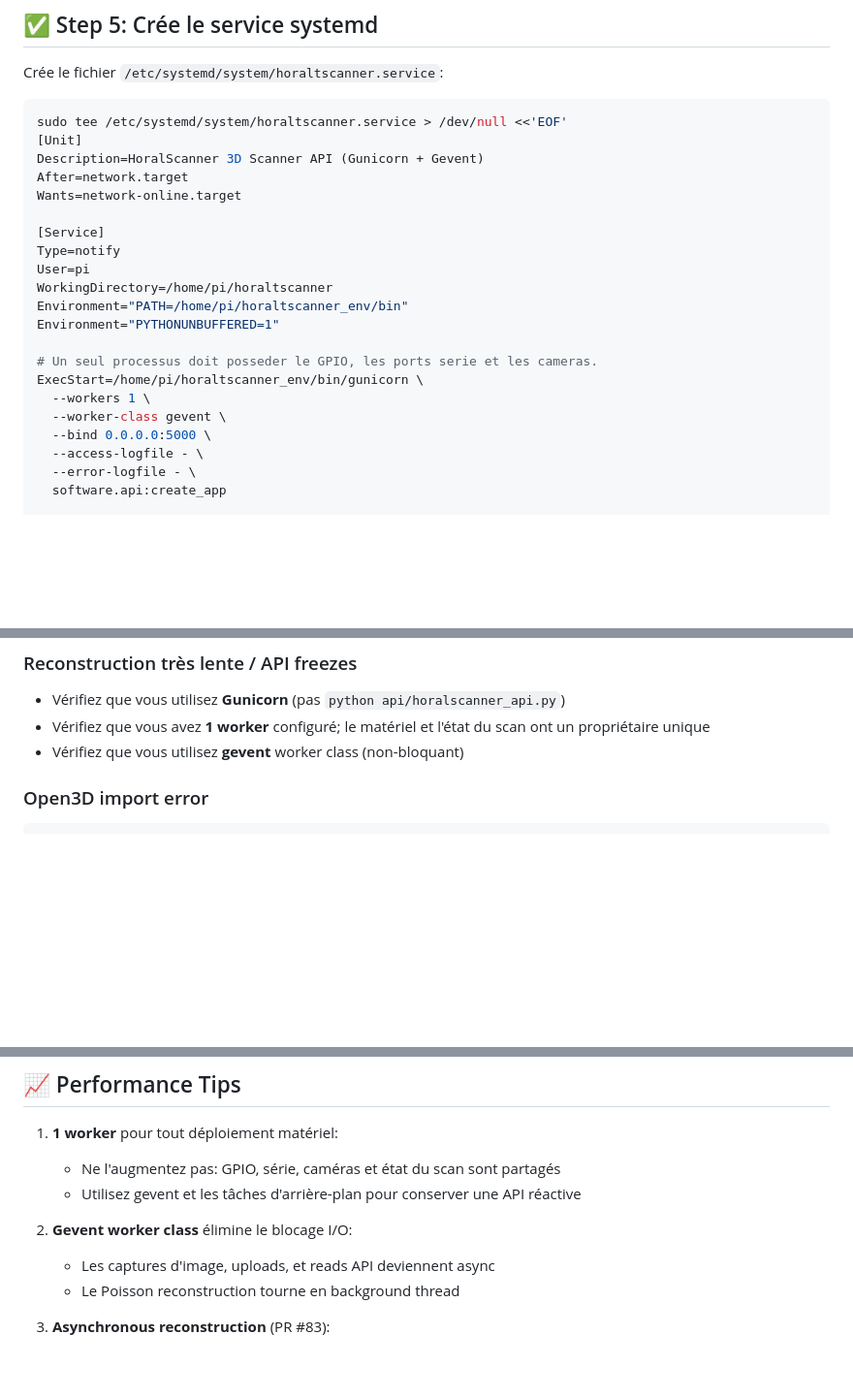
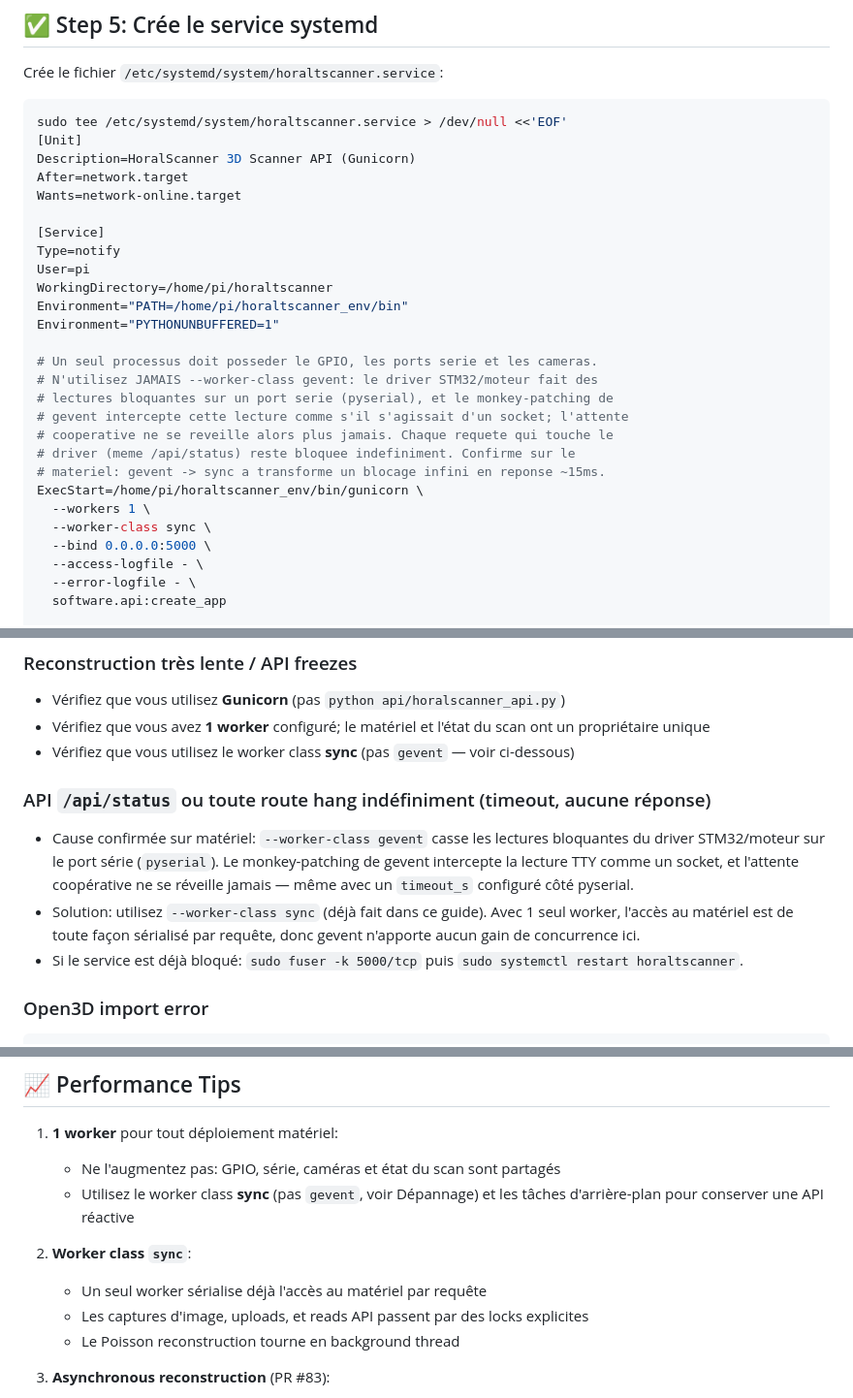
Before and after one commit to jose33bro/horaltscanner, a Markdown page: PRODUCTION_SETUP.md, 3 parts joined by grey strips. Shown at 97% size. GitHub-like rendering; blank space fills up the shorter version.

````diff
--- a/PRODUCTION_SETUP.md
+++ b/PRODUCTION_SETUP.md
@@ -87,7 +87,7 @@ Crée le fichier `/etc/systemd/system/horaltscanner.service`:
 ```bash
 sudo tee /etc/systemd/system/horaltscanner.service > /dev/null <<'EOF'
 [Unit]
-Description=HoralScanner 3D Scanner API (Gunicorn + Gevent)
+Description=HoralScanner 3D Scanner API (Gunicorn)
 After=network.target
 Wants=network-online.target
 
@@ -99,9 +99,15 @@ Environment="PATH=/home/pi/horaltscanner_env/bin"
 Environment="PYTHONUNBUFFERED=1"
 
 # Un seul processus doit posseder le GPIO, les ports serie et les cameras.
+# N'utilisez JAMAIS --worker-class gevent: le driver STM32/moteur fait des
+# lectures bloquantes sur un port serie (pyserial), et le monkey-patching de
+# gevent intercepte cette lecture comme s'il s'agissait d'un socket; l'attente
+# cooperative ne se reveille alors plus jamais. Chaque requete qui touche le
+# driver (meme /api/status) reste bloquee indefiniment. Confirme sur le
+# materiel: gevent -> sync a transforme un blocage infini en reponse ~15ms.
 ExecStart=/home/pi/horaltscanner_env/bin/gunicorn \
   --workers 1 \
-  --worker-class gevent \
+  --worker-class sync \
   --bind 0.0.0.0:5000 \
   --access-logfile - \
   --error-logfile - \
@@ -206,7 +212,19 @@ sudo systemctl restart horaltscanner
 ### Reconstruction très lente / API freezes
 - Vérifiez que vous utilisez **Gunicorn** (pas `python api/horalscanner_api.py`)
 - Vérifiez que vous avez **1 worker** configuré; le matériel et l'état du scan ont un propriétaire unique
-- Vérifiez que vous utilisez **gevent** worker class (non-bloquant)
+- Vérifiez que vous utilisez le worker class **sync** (pas `gevent` — voir ci-dessous)
+
+### API `/api/status` ou toute route hang indéfiniment (timeout, aucune réponse)
+- Cause confirmée sur matériel: `--worker-class gevent` casse les lectures
+  bloquantes du driver STM32/moteur sur le port série (`pyserial`). Le
+  monkey-patching de gevent intercepte la lecture TTY comme un socket, et
+  l'attente coopérative ne se réveille jamais — même avec un `timeout_s`
+  configuré côté pyserial.
+- Solution: utilisez `--worker-class sync` (déjà fait dans ce guide). Avec
+  1 seul worker, l'accès au matériel est de toute façon sérialisé par
+  requête, donc gevent n'apporte aucun gain de concurrence ici.
+- Si le service est déjà bloqué: `sudo fuser -k 5000/tcp` puis
+  `sudo systemctl restart horaltscanner`.
 
 ### Open3D import error
 ```bash
@@ -224,10 +242,12 @@ bash software/scripts/install_open3d_pi.sh
 
 1. **1 worker** pour tout déploiement matériel:
    - Ne l'augmentez pas: GPIO, série, caméras et état du scan sont partagés
-   - Utilisez gevent et les tâches d'arrière-plan pour conserver une API réactive
+   - Utilisez le worker class **sync** (pas `gevent`, voir Dépannage) et les
+     tâches d'arrière-plan pour conserver une API réactive
 
-2. **Gevent worker class** élimine le blocage I/O:
-   - Les captures d'image, uploads, et reads API deviennent async
+2. **Worker class `sync`**:
+   - Un seul worker sérialise déjà l'accès au matériel par requête
+   - Les captures d'image, uploads, et reads API passent par des locks explicites
    - Le Poisson reconstruction tourne en background thread
 
 3. **Asynchronous reconstruction** (PR #83):
````
Also changed, not shown: other parts of PRODUCTION_SETUP.md (+3 -4 lines), DEPLOYMENT.md (+14 -9 lines), PRODUCTION_DEPLOYMENT.md (+17 -7 lines).
